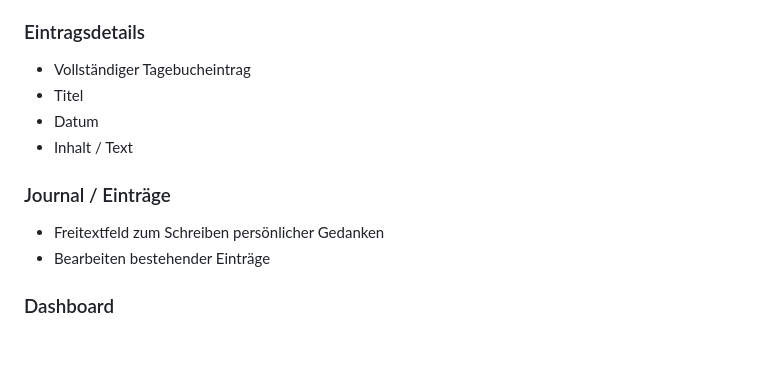
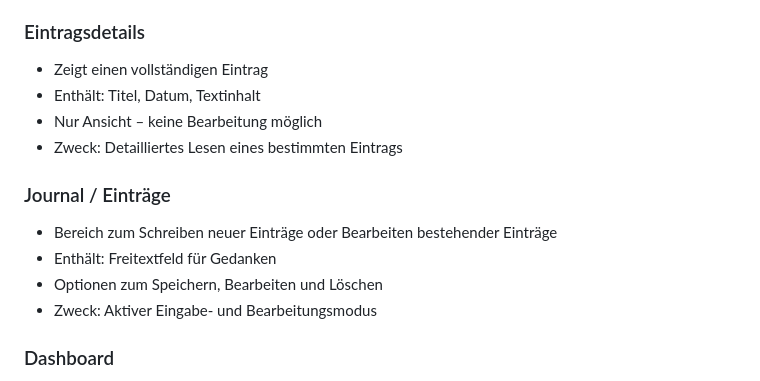
Before and after one commit to JilJohn/PRO2_REP, a Markdown page: README.md, the part around the change. Rendered like a GitHub page; blank space fills up the shorter version.

Commit message:
Ausarbeitung Journal und Eintragsdetails

```diff
--- a/README.md
+++ b/README.md
@@ -36,14 +36,16 @@ Die App löst dieses Problem durch eine **zentrale Sammlung aller Tagebucheintr
 - Schnelle Navigation zu einzelnen Einträgen
 
 ### Eintragsdetails
-- Vollständiger Tagebucheintrag
-- Titel
-- Datum
-- Inhalt / Text
+- Zeigt einen vollständigen Eintrag
+- Enthält: Titel, Datum, Textinhalt
+- Nur Ansicht – keine Bearbeitung möglich
+- Zweck: Detailliertes Lesen eines bestimmten Eintrags
 
 ### Journal / Einträge
-- Freitextfeld zum Schreiben persönlicher Gedanken
-- Bearbeiten bestehender Einträge
+- Bereich zum Schreiben neuer Einträge oder Bearbeiten bestehender Einträge
+- Enthält: Freitextfeld für Gedanken
+- Optionen zum Speichern, Bearbeiten und Löschen
+- Zweck: Aktiver Eingabe- und Bearbeitungsmodus
 
 ### Dashboard
 - Grafische Darstellung der Einträge
```
